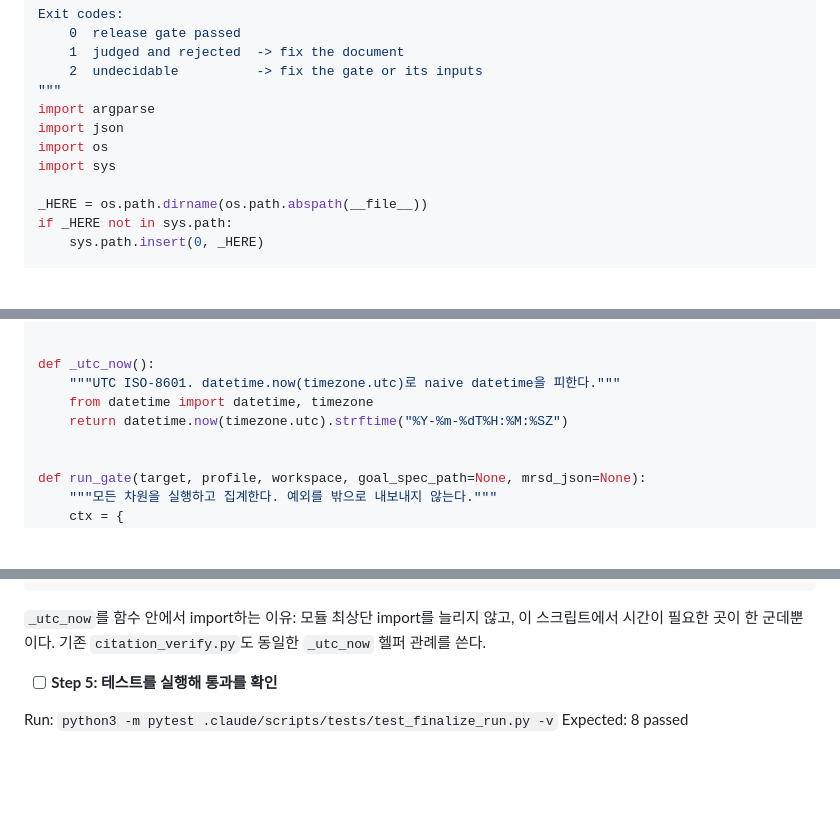
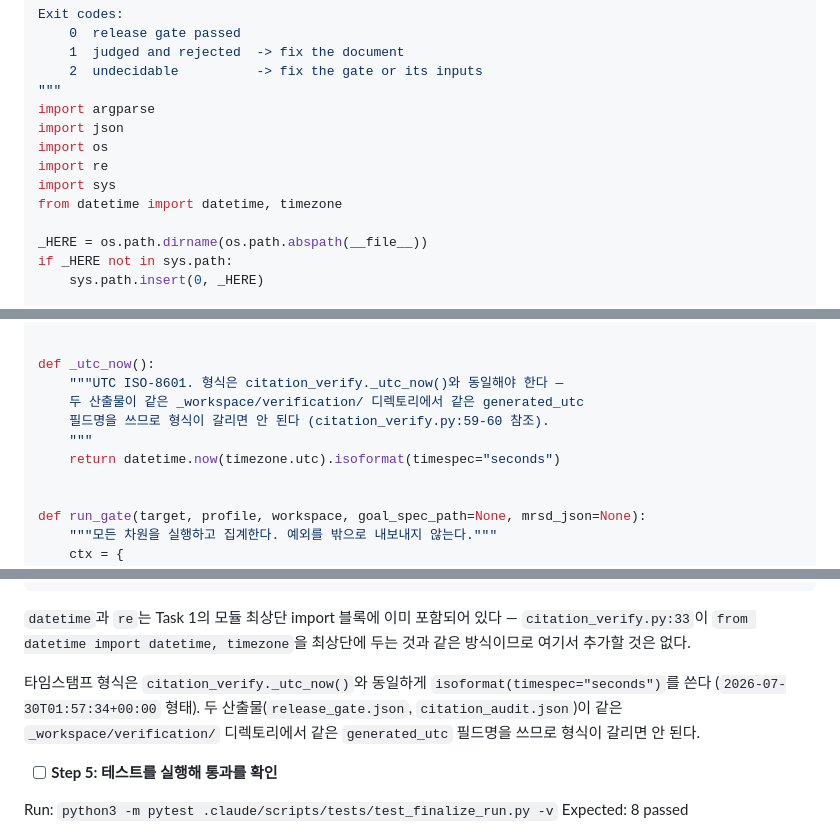
Before and after one commit to kimmingul/clinical-pharmacology-study-protocol-development, a Markdown page: docs/p0_release_gate_plan_ko.md, 3 parts joined by grey strips. Rendered like a GitHub page; blank space fills up the shorter version.

Commit message:
docs: 계획 사전 스캔 정정 — datetime import 위치 + 타임스탬프 형식
구현 착수 전 사전 충돌 스캔에서 계획의 사실 오류 2건 발견:

1) Task 2가 함수 내부 import를 "citation_verify도 같은 관례"라고 정당화했으나
   실제 citation_verify.py:33 은 모듈 최상단에서 import 한다. 근거가 거짓이었음.
   -> datetime/re 를 Task 1 최상단 import 블록으로 이동, 중복 지시 제거.

2) strftime("...Z") 는 citation_verify._utc_now() 의
   isoformat(timespec="seconds") 와 형식이 다름. 두 산출물이 같은
   _workspace/verification/ 에서 같은 generated_utc 필드명을 쓰므로 불일치.
   -> isoformat(timespec="seconds") 로 통일.

🗿 MoAI

````diff
--- a/docs/p0_release_gate_plan_ko.md
+++ b/docs/p0_release_gate_plan_ko.md
@@ -135,7 +135,9 @@ Exit codes:
 import argparse
 import json
 import os
+import re
 import sys
+from datetime import datetime, timezone
 
 _HERE = os.path.dirname(os.path.abspath(__file__))
 if _HERE not in sys.path:
@@ -343,9 +345,11 @@ _BLOCKING = {
 
 
 def _utc_now():
-    """UTC ISO-8601. datetime.now(timezone.utc)로 naive datetime을 피한다."""
-    from datetime import datetime, timezone
-    return datetime.now(timezone.utc).strftime("%Y-%m-%dT%H:%M:%SZ")
+    """UTC ISO-8601. 형식은 citation_verify._utc_now()와 동일해야 한다 —
+    두 산출물이 같은 _workspace/verification/ 디렉토리에서 같은 generated_utc
+    필드명을 쓰므로 형식이 갈리면 안 된다 (citation_verify.py:59-60 참조).
+    """
+    return datetime.now(timezone.utc).isoformat(timespec="seconds")
 
 
 def run_gate(target, profile, workspace, goal_spec_path=None, mrsd_json=None):
@@ -407,7 +411,9 @@ def run_gate(target, profile, workspace, goal_spec_path=None, mrsd_json=None):
     return report["exit_code"]
 ```
 
-`_utc_now`를 함수 안에서 import하는 이유: 모듈 최상단 import를 늘리지 않고, 이 스크립트에서 시간이 필요한 곳이 한 군데뿐이다. 기존 `citation_verify.py`도 동일한 `_utc_now` 헬퍼 관례를 쓴다.
+`datetime`과 `re`는 Task 1의 모듈 최상단 import 블록에 이미 포함되어 있다 — `citation_verify.py:33`이 `from datetime import datetime, timezone`을 최상단에 두는 것과 같은 방식이므로 여기서 추가할 것은 없다.
+
+타임스탬프 형식은 `citation_verify._utc_now()`와 동일하게 `isoformat(timespec="seconds")`를 쓴다 (`2026-07-30T01:57:34+00:00` 형태). 두 산출물(`release_gate.json`, `citation_audit.json`)이 같은 `_workspace/verification/` 디렉토리에서 같은 `generated_utc` 필드명을 쓰므로 형식이 갈리면 안 된다.
 
 - [ ] **Step 5: 테스트를 실행해 통과를 확인**
 
````
Also changed, not shown: other parts of docs/p0_release_gate_plan_ko.md (+0 -1 lines).
